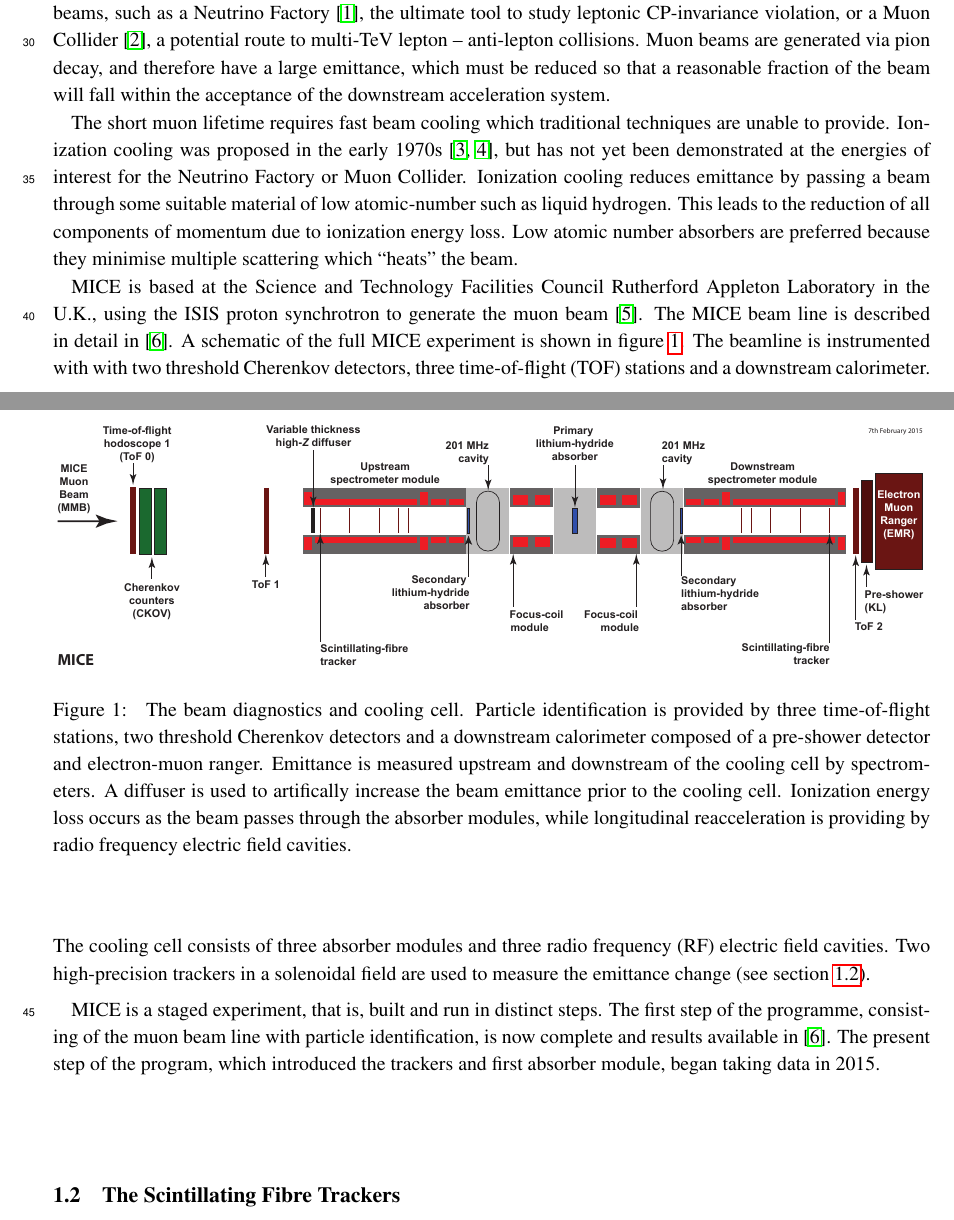
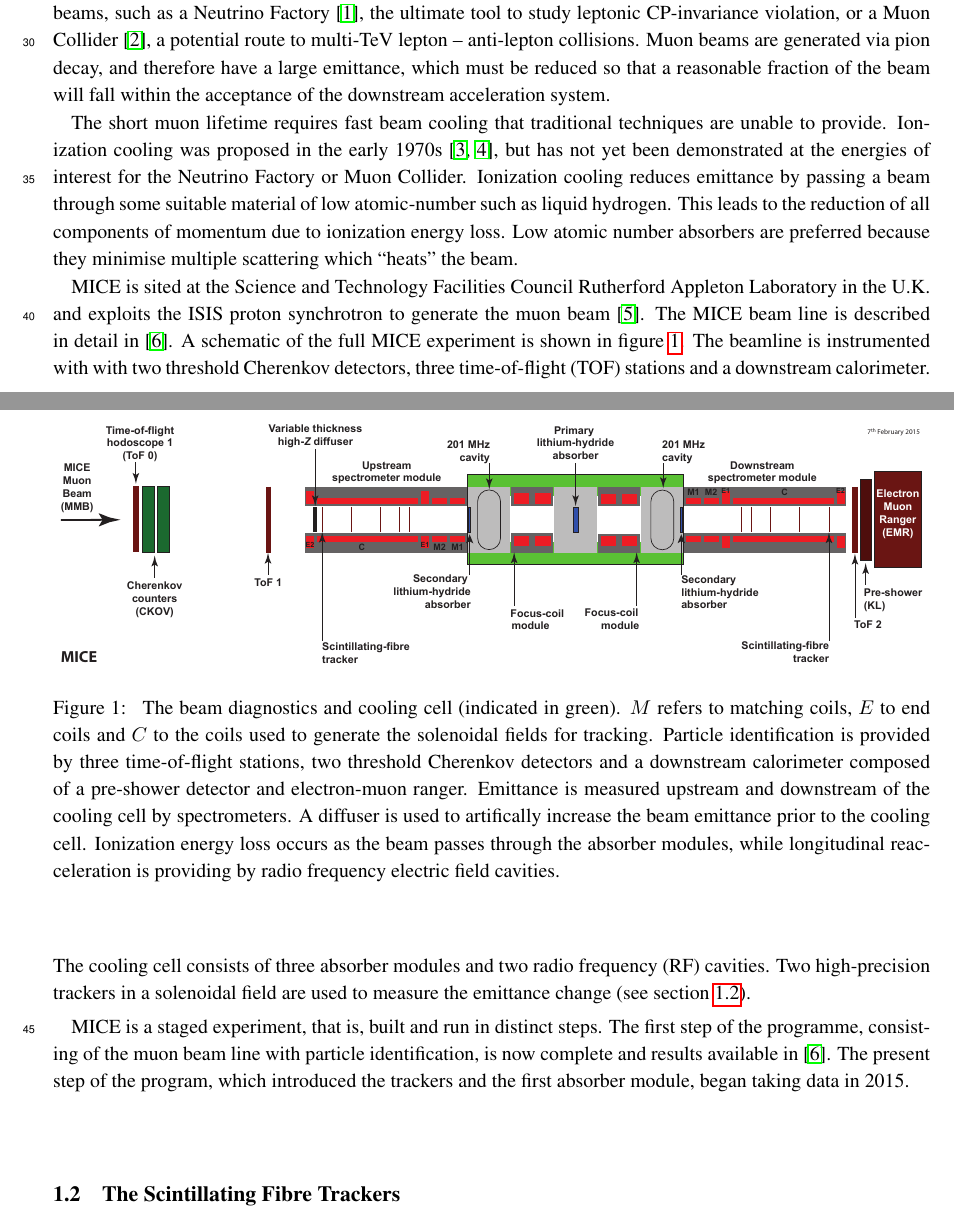
Before and after one commit to mice-software/scifi-software-paper, a LaTeX document (MICETrackerSoftware.tex, which reads 01-MICE/01-MICE.tex): two parts of pages 1 and 2 of 17, joined at a grey line, cut so that both start at the same text. Compiled offline with pdfLaTeX.

Commit message:
Minor updates

```diff
--- a/01-MICE/01-MICE.tex
+++ b/01-MICE/01-MICE.tex
@@ -4,18 +4,18 @@
   \label{subsec:Overview}
   The Muon Ionization Cooling Experiment (MICE) will perform a practical demonstration of muon ionization cooling. Cooling refers to a reduction in the emittance of a beam, that is, the reduction of the phase-space volume occupied by the beam. Beam cooling is required for any future facility based on high intensity muon beams, such as a Neutrino Factory~\cite{ISS-Physics}, the ultimate tool to study leptonic CP-invariance violation, or a Muon Collider~\cite{MC_Overview}, a potential route to multi-TeV lepton -- anti-lepton collisions. Muon beams are generated via pion decay, and therefore have a large emittance, which must be reduced so that a reasonable fraction of the beam will fall within the acceptance of the downstream acceleration system.
 
-  The short muon lifetime requires fast beam cooling which traditional techniques are unable to provide.  Ionization cooling was proposed in the early 1970s~\cite{Skrinsky, Neuffer}, but has not yet been demonstrated at the energies of interest for the Neutrino Factory or Muon Collider.  Ionization cooling reduces emittance by passing a beam through some suitable material of low atomic-number such as liquid hydrogen.  This leads to the reduction of all components of momentum due to ionization energy loss. Low atomic number absorbers are preferred because they minimise multiple scattering which ``heats'' the beam. %After the absorber, momentum is restored in the longitudinal direction only by means of radio frequency cavities.  The sequence is repeated leading to an overall reduction in the transverse phase-space occupied by the beam.
+  The short muon lifetime requires fast beam cooling that traditional techniques are unable to provide.  Ionization cooling was proposed in the early 1970s~\cite{Skrinsky, Neuffer}, but has not yet been demonstrated at the energies of interest for the Neutrino Factory or Muon Collider.  Ionization cooling reduces emittance by passing a beam through some suitable material of low atomic-number such as liquid hydrogen.  This leads to the reduction of all components of momentum due to ionization energy loss. Low atomic number absorbers are preferred because they minimise multiple scattering which ``heats'' the beam. %After the absorber, momentum is restored in the longitudinal direction only by means of radio frequency cavities.  The sequence is repeated leading to an overall reduction in the transverse phase-space occupied by the beam.
 
   \begin{figure}[bht]
     \begin{center}
       \includegraphics[width=1.0\linewidth]{01-MICE/Cooling-demo-labels.pdf}
-      \caption{\label{fig:CoolingChannel} The beam diagnostics and cooling cell. Particle identification is provided by three time-of-flight stations, two threshold Cherenkov detectors and a downstream calorimeter composed of a pre-shower detector and electron-muon ranger. Emittance is measured upstream and downstream of the cooling cell by spectrometers. A diffuser is used to artifically increase the beam emittance prior to the cooling cell. Ionization energy loss occurs as the beam passes through the absorber modules, while longitudinal reacceleration is providing by radio frequency electric field cavities.}
+      \caption{\label{fig:CoolingChannel} The beam diagnostics and cooling cell (indicated in green). $M$ refers to matching coils, $E$ to end coils and $C$ to the coils used to generate the solenoidal fields for tracking. Particle identification is provided by three time-of-flight stations, two threshold Cherenkov detectors and a downstream calorimeter composed of a pre-shower detector and electron-muon ranger. Emittance is measured upstream and downstream of the cooling cell by spectrometers. A diffuser is used to artifically increase the beam emittance prior to the cooling cell. Ionization energy loss occurs as the beam passes through the absorber modules, while longitudinal reacceleration is providing by radio frequency electric field cavities.}
     \end{center}
   \end{figure}
 
-  MICE is based at the Science and Technology Facilities Council Rutherford Appleton Laboratory in the U.K., using the ISIS proton synchrotron to generate the muon beam~\cite{MiceTarget}.  The MICE beam line is described in detail in~\cite{MiceBeamline}. A schematic of the full MICE experiment is shown in figure~\ref{fig:CoolingChannel}. The beamline is instrumented with with two threshold Cherenkov detectors, three time-of-flight (TOF) stations and a downstream calorimeter. The cooling cell consists of three absorber modules and three radio frequency (RF) electric field cavities. Two high-precision trackers in a solenoidal field are used to measure the emittance change (see section~\ref{subsec:Trackers}).
+  MICE is sited at the Science and Technology Facilities Council Rutherford Appleton Laboratory in the U.K. and exploits the ISIS proton synchrotron to generate the muon beam~\cite{MiceTarget}.  The MICE beam line is described in detail in~\cite{MiceBeamline}. A schematic of the full MICE experiment is shown in figure~\ref{fig:CoolingChannel}. The beamline is instrumented with with two threshold Cherenkov detectors, three time-of-flight (TOF) stations and a downstream calorimeter. The cooling cell consists of three absorber modules and two radio frequency (RF) cavities. Two high-precision trackers in a solenoidal field are used to measure the emittance change (see section~\ref{subsec:Trackers}).
 
-  MICE is a staged experiment, that is, built and run in distinct steps. The first step of the programme, consisting of the muon beam line with particle identification, is now complete and results available in~\cite{MiceBeamline}. The present step of the program, which introduced the trackers and first absorber module, began taking data in 2015. % The demonstration of sustainable cooling, which includes longitudinal re-acceleration, will begin data taking in 2018.
+  MICE is a staged experiment, that is, built and run in distinct steps. The first step of the programme, consisting of the muon beam line with particle identification, is now complete and results available in~\cite{MiceBeamline}. The present step of the program, which introduced the trackers and the first absorber module, began taking data in 2015. % The demonstration of sustainable cooling, which includes longitudinal re-acceleration, will begin data taking in 2018.
 
 %   \begin{figure}[tb]
 %     \begin{center}
```
Also changed, not shown: 01-MICE/Cooling-demo-labels.pdf.
